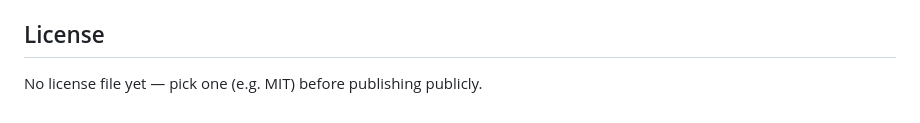
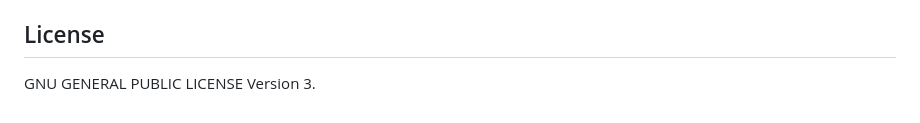
Before and after one commit to lh-tm-n/linux-commands-kj, a Markdown page: README.md, the part around the change. Drawn GitHub-style.

Commit message:
Change license notice to GNU GPL v3
Updated license information to GNU General Public License Version 3.

```diff
--- a/README.md
+++ b/README.md
@@ -133,4 +133,4 @@ mode additionally require a secure context (`https://` or `localhost`).
 
 ## License
 
-No license file yet — pick one (e.g. MIT) before publishing publicly.
+GNU GENERAL PUBLIC LICENSE Version 3.
```
